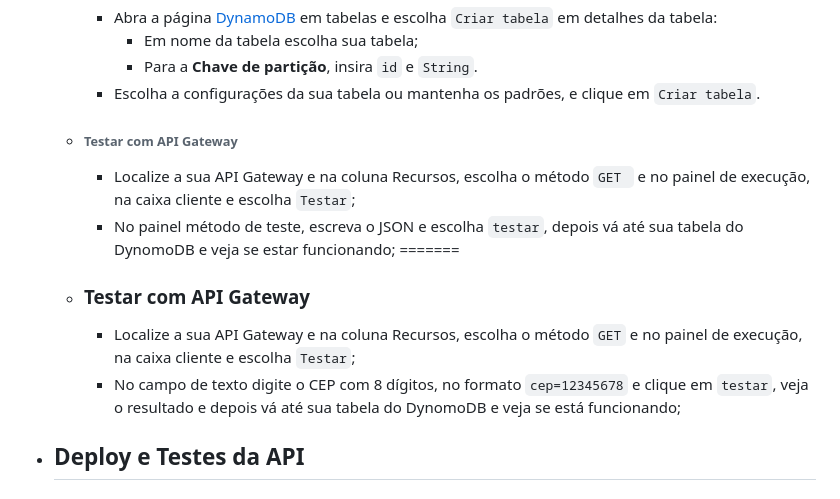
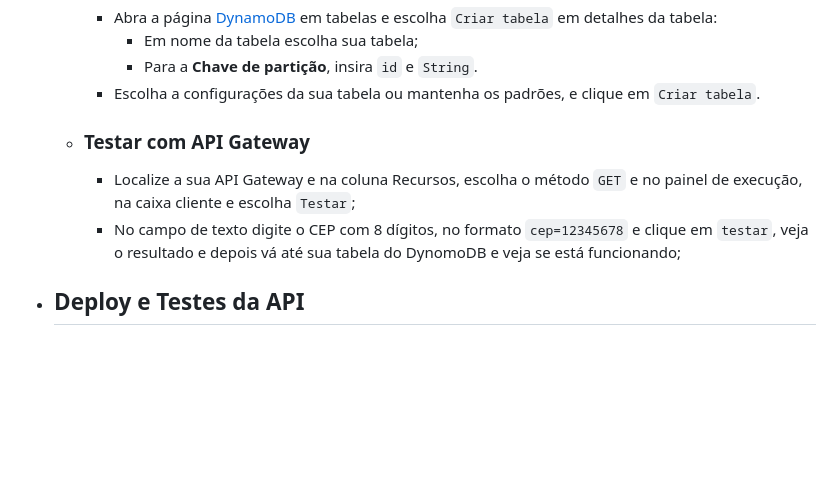
Before and after one commit to brunoperillo/sprint-4-pb-aws-univesp, a Markdown page: README.md, the part around the change. GitHub-like rendering; blank space fills up the shorter version.

Commit message:
:books: docs: fixed readme typos

````diff
--- a/README.md
+++ b/README.md
@@ -82,17 +82,10 @@ O Projeto foi desenvolvido na plataforma da [AWS](https://aws.amazon.com/) com a
             * Para a  **Chave de partição**, insira  `id` e `String`.
         * Escolha a configurações da sua tabela ou mantenha os padrões, e clique em `Criar tabela`.
 
-
-    * ###### Testar com API Gateway
-        * Localize a sua API Gateway e na coluna Recursos, escolha o método ```GET ``` e no painel de execução, na caixa cliente e escolha ```Testar```;
-        * No painel método de teste, escreva o JSON e escolha ```testar```, depois vá até sua tabela do DynomoDB e veja se estar funcionando;
-=======
     * ### Testar com API Gateway
         * Localize a sua API Gateway e na coluna Recursos, escolha o método `GET` e no painel de execução, na caixa cliente e escolha `Testar`;
         * No campo de texto digite o CEP com 8 dígitos, no formato `cep=12345678`
         e clique em `testar`, veja o resultado e depois vá até sua tabela do DynomoDB e veja se está funcionando;
-
-
 
 
 - ## Deploy e Testes da API
````
